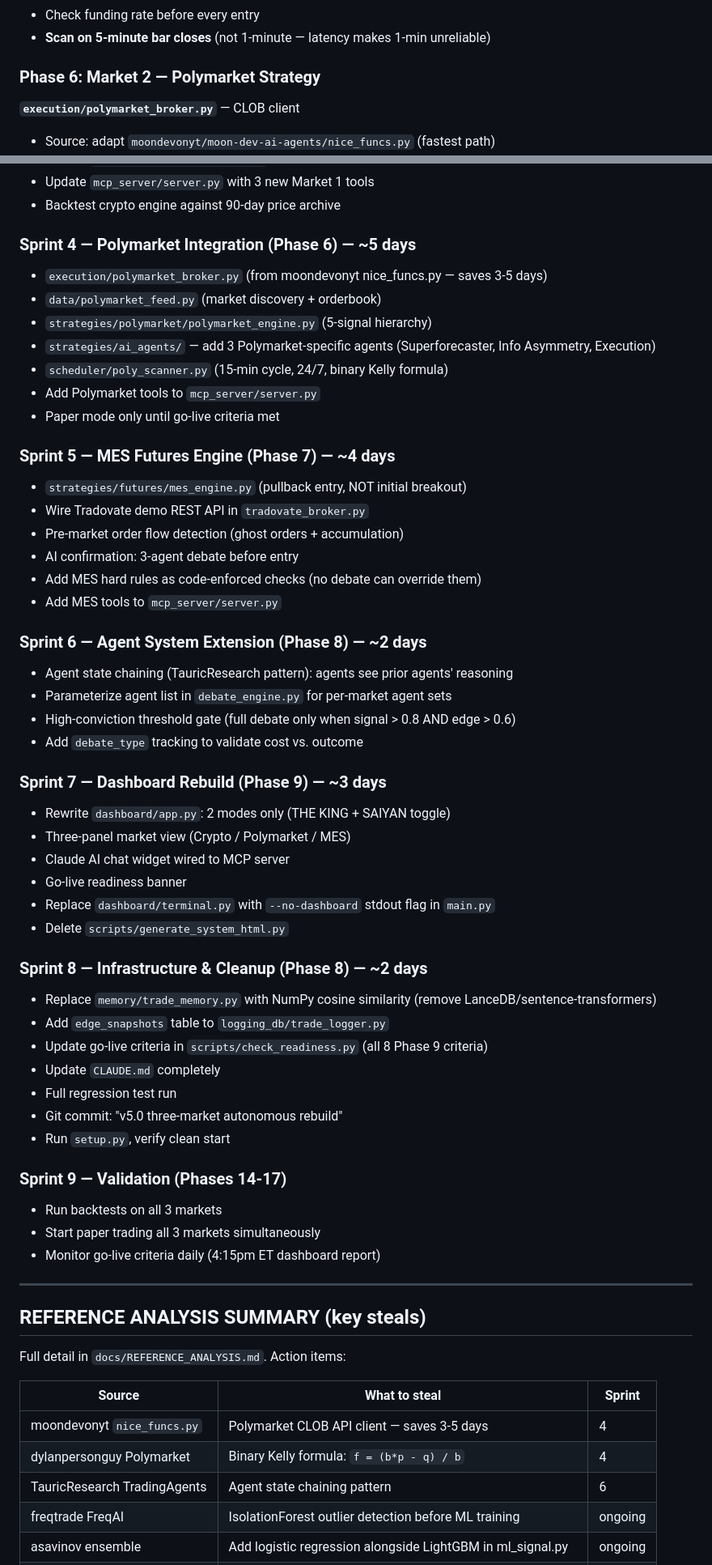
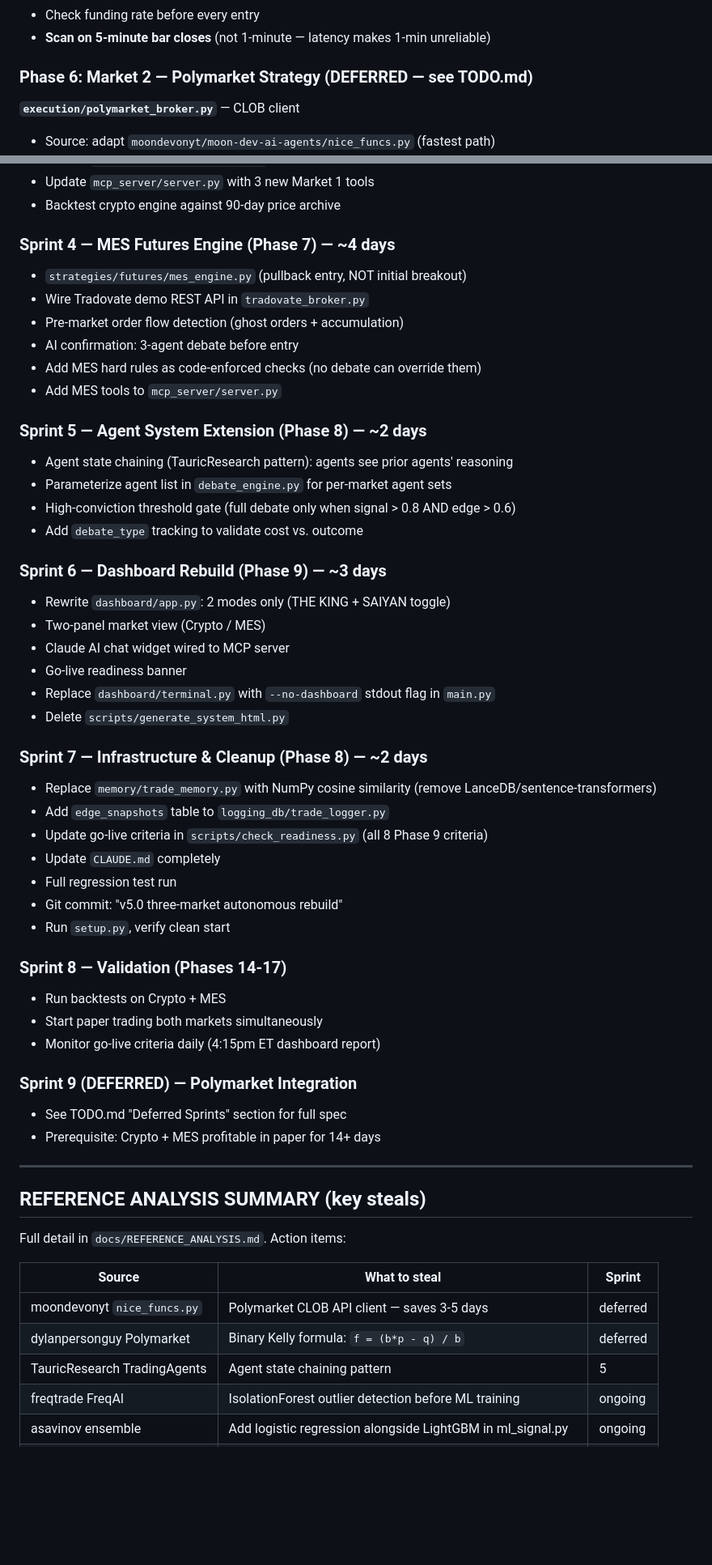
Before and after one commit to futureisnowtech/trading-bot-main, a Markdown page: docs/V5_REBUILD_PLAN.md, 2 parts joined by grey strips. Shown at 81% size. Rendered like a GitHub page; blank space fills up the shorter version.

```diff
--- a/docs/V5_REBUILD_PLAN.md
+++ b/docs/V5_REBUILD_PLAN.md
@@ -230,7 +230,7 @@ Execution rules (hardcoded, non-negotiable):
 - Check funding rate before every entry
 - **Scan on 5-minute bar closes** (not 1-minute — latency makes 1-min unreliable)
 
-### Phase 6: Market 2 — Polymarket Strategy
+### Phase 6: Market 2 — Polymarket Strategy (DEFERRED — see TODO.md)
 
 **`execution/polymarket_broker.py`** — CLOB client
 - Source: adapt `moondevonyt/moon-dev-ai-agents/nice_funcs.py` (fastest path)
@@ -420,16 +420,7 @@ Readiness check runs daily at 4:15pm ET. Report goes to dashboard Notifications
 - Update `mcp_server/server.py` with 3 new Market 1 tools
 - Backtest crypto engine against 90-day price archive
 
-### Sprint 4 — Polymarket Integration (Phase 6) — ~5 days
-- `execution/polymarket_broker.py` (from moondevonyt nice_funcs.py — saves 3-5 days)
-- `data/polymarket_feed.py` (market discovery + orderbook)
-- `strategies/polymarket/polymarket_engine.py` (5-signal hierarchy)
-- `strategies/ai_agents/` — add 3 Polymarket-specific agents (Superforecaster, Info Asymmetry, Execution)
-- `scheduler/poly_scanner.py` (15-min cycle, 24/7, binary Kelly formula)
-- Add Polymarket tools to `mcp_server/server.py`
-- Paper mode only until go-live criteria met
-
-### Sprint 5 — MES Futures Engine (Phase 7) — ~4 days
+### Sprint 4 — MES Futures Engine (Phase 7) — ~4 days
 - `strategies/futures/mes_engine.py` (pullback entry, NOT initial breakout)
 - Wire Tradovate demo REST API in `tradovate_broker.py`
 - Pre-market order flow detection (ghost orders + accumulation)
@@ -437,21 +428,21 @@ Readiness check runs daily at 4:15pm ET. Report goes to dashboard Notifications
 - Add MES hard rules as code-enforced checks (no debate can override them)
 - Add MES tools to `mcp_server/server.py`
 
-### Sprint 6 — Agent System Extension (Phase 8) — ~2 days
+### Sprint 5 — Agent System Extension (Phase 8) — ~2 days
 - Agent state chaining (TauricResearch pattern): agents see prior agents' reasoning
 - Parameterize agent list in `debate_engine.py` for per-market agent sets
 - High-conviction threshold gate (full debate only when signal > 0.8 AND edge > 0.6)
 - Add `debate_type` tracking to validate cost vs. outcome
 
-### Sprint 7 — Dashboard Rebuild (Phase 9) — ~3 days
+### Sprint 6 — Dashboard Rebuild (Phase 9) — ~3 days
 - Rewrite `dashboard/app.py`: 2 modes only (THE KING + SAIYAN toggle)
-- Three-panel market view (Crypto / Polymarket / MES)
+- Two-panel market view (Crypto / MES)
 - Claude AI chat widget wired to MCP server
 - Go-live readiness banner
 - Replace `dashboard/terminal.py` with `--no-dashboard` stdout flag in `main.py`
 - Delete `scripts/generate_system_html.py`
 
-### Sprint 8 — Infrastructure & Cleanup (Phase 8) — ~2 days
+### Sprint 7 — Infrastructure & Cleanup (Phase 8) — ~2 days
 - Replace `memory/trade_memory.py` with NumPy cosine similarity (remove LanceDB/sentence-transformers)
 - Add `edge_snapshots` table to `logging_db/trade_logger.py`
 - Update go-live criteria in `scripts/check_readiness.py` (all 8 Phase 9 criteria)
@@ -460,10 +451,14 @@ Readiness check runs daily at 4:15pm ET. Report goes to dashboard Notifications
 - Git commit: "v5.0 three-market autonomous rebuild"
 - Run `setup.py`, verify clean start
 
-### Sprint 9 — Validation (Phases 14-17)
-- Run backtests on all 3 markets
-- Start paper trading all 3 markets simultaneously
+### Sprint 8 — Validation (Phases 14-17)
+- Run backtests on Crypto + MES
+- Start paper trading both markets simultaneously
 - Monitor go-live criteria daily (4:15pm ET dashboard report)
+
+### Sprint 9 (DEFERRED) — Polymarket Integration
+- See TODO.md "Deferred Sprints" section for full spec
+- Prerequisite: Crypto + MES profitable in paper for 14+ days
 
 ---
 
@@ -473,9 +468,9 @@ Full detail in `docs/REFERENCE_ANALYSIS.md`. Action items:
 
 | Source | What to steal | Sprint |
 |--------|--------------|--------|
-| moondevonyt `nice_funcs.py` | Polymarket CLOB API client — saves 3-5 days | 4 |
-| dylanpersonguy Polymarket | Binary Kelly formula: `f = (b*p - q) / b` | 4 |
-| TauricResearch TradingAgents | Agent state chaining pattern | 6 |
+| moondevonyt `nice_funcs.py` | Polymarket CLOB API client — saves 3-5 days | deferred |
+| dylanpersonguy Polymarket | Binary Kelly formula: `f = (b*p - q) / b` | deferred |
+| TauricResearch TradingAgents | Agent state chaining pattern | 5 |
 | freqtrade FreqAI | IsolationForest outlier detection before ML training | ongoing |
 | asavinov ensemble | Add logistic regression alongside LightGBM in ml_signal.py | ongoing |
 | hummingbot OrderTracker | Order lifecycle state machine for broker reliability | ongoing |
```
Also changed, not shown: TODO.md (+33 -0 lines).
